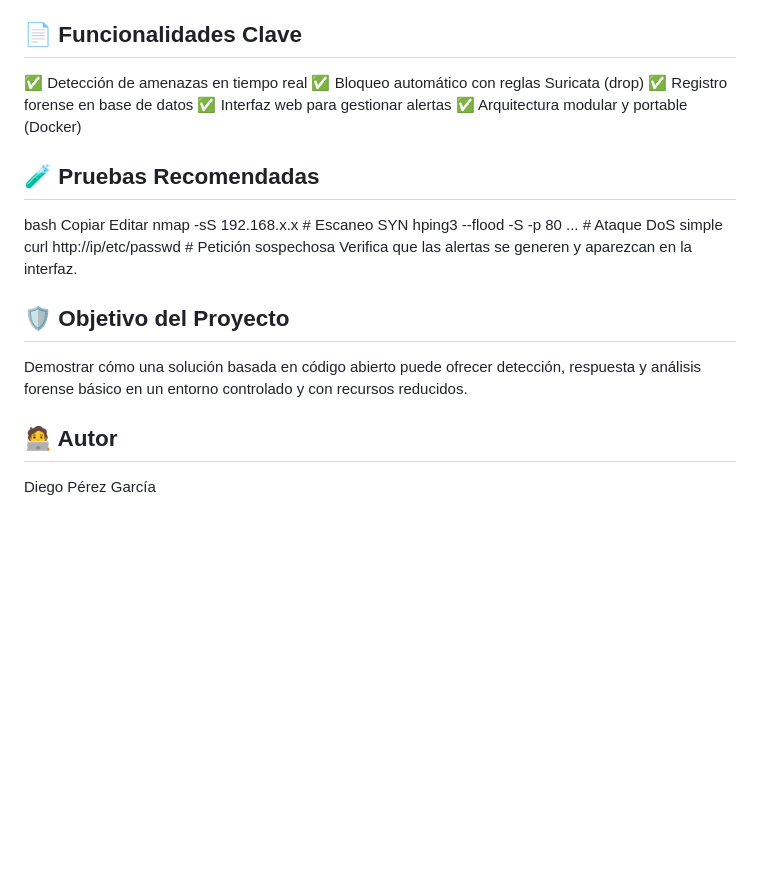
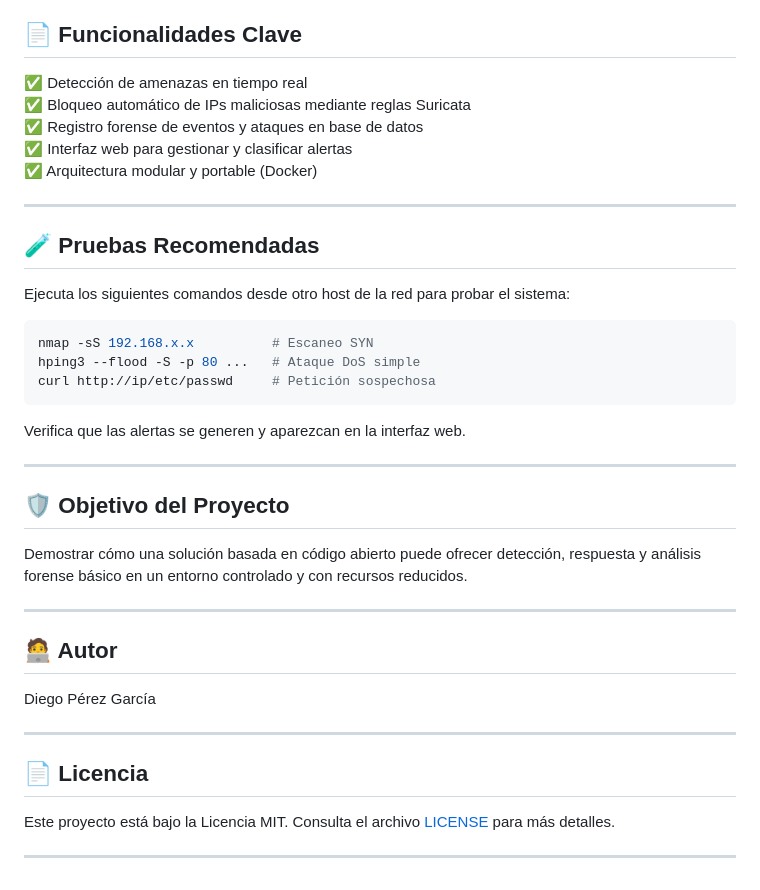
Before and after one commit to diegoperezg7/TFG-SecNet, a Markdown page: README.md, the part around one of its changes. Rendered like a GitHub page; blank space fills up the shorter version.

````diff
--- a/README.md
+++ b/README.md
@@ -49,20 +79,39 @@ Accede a la interfaz web en http://localhost:8080 para ver las alertas y tomar d
 ✅ Detección de amenazas en tiempo real
-✅ Bloqueo automático con reglas Suricata (drop)
-✅ Registro forense en base de datos
-✅ Interfaz web para gestionar alertas
+✅ Bloqueo automático de IPs maliciosas mediante reglas Suricata
+✅ Registro forense de eventos y ataques en base de datos
+✅ Interfaz web para gestionar y clasificar alertas
 ✅ Arquitectura modular y portable (Docker)
 
+---
+
 ## 🧪 Pruebas Recomendadas
-bash
-Copiar
-Editar
+
+Ejecuta los siguientes comandos desde otro host de la red para probar el sistema:
+
+```bash
 nmap -sS 192.168.x.x          # Escaneo SYN
 hping3 --flood -S -p 80 ...   # Ataque DoS simple
 curl http://ip/etc/passwd     # Petición sospechosa
-Verifica que las alertas se generen y aparezcan en la interfaz.
+```
+
+Verifica que las alertas se generen y aparezcan en la interfaz web.
+
+---
 
 ## 🛡️ Objetivo del Proyecto
+
 Demostrar cómo una solución basada en código abierto puede ofrecer detección, respuesta y análisis forense básico en un entorno controlado y con recursos reducidos.
 
+---
+
 ## 🧑‍💻 Autor
+
 Diego Pérez García
+
+---
+
+## 📄 Licencia
+
+Este proyecto está bajo la Licencia MIT. Consulta el archivo [LICENSE](LICENSE) para más detalles.
+
+---
````
Also changed, not shown: other parts of README.md (+52 -22 lines).
